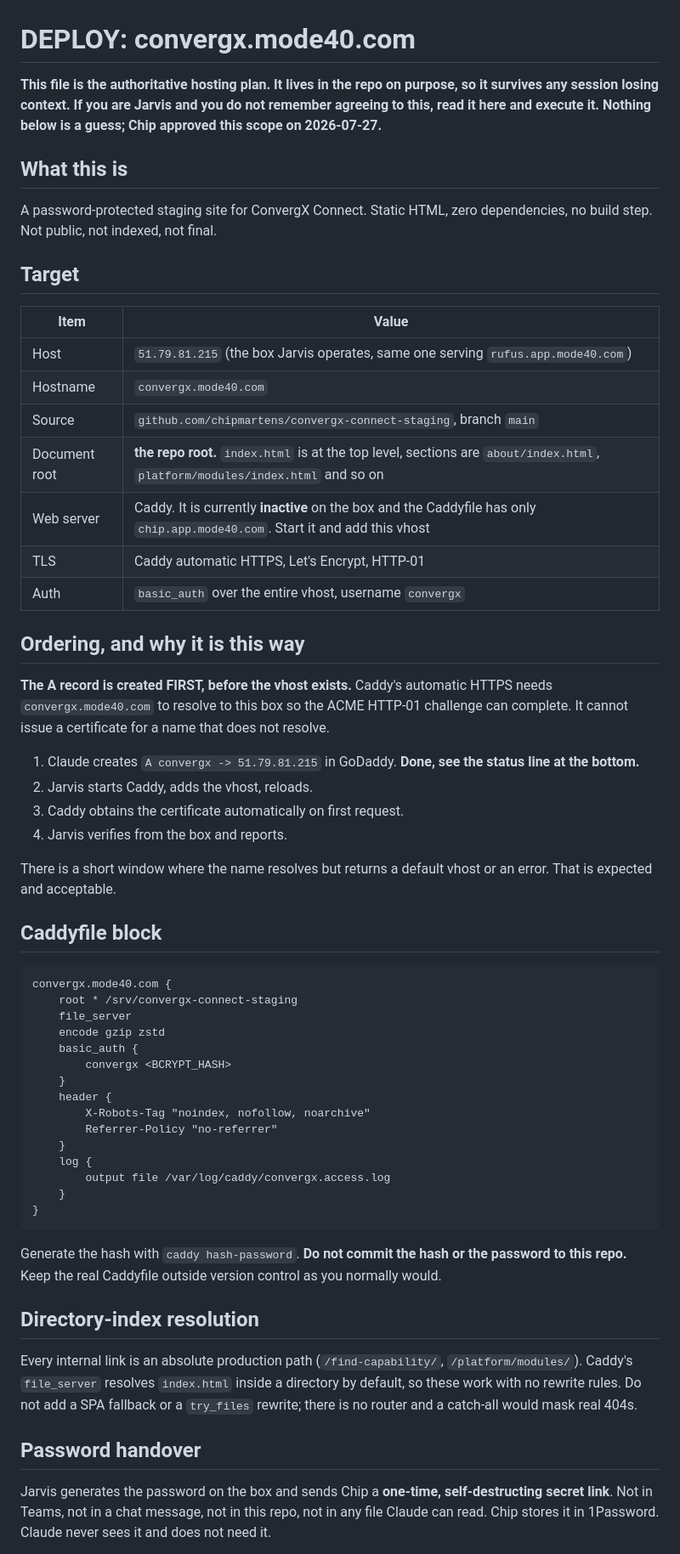
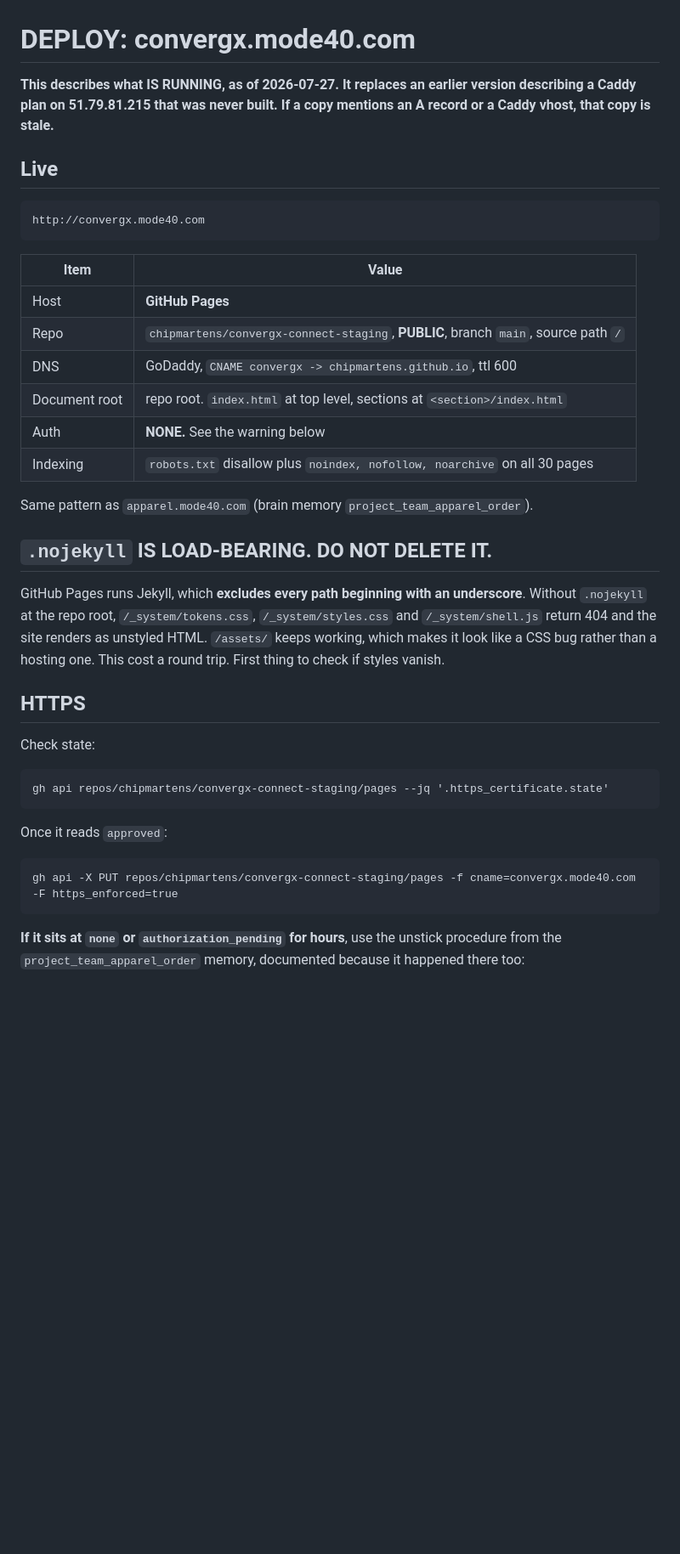
Before and after one commit to chipmartens/convergx-connect-staging, a Markdown page: DEPLOY.md, the part around one of its changes. Shown at 85% size. Drawn GitHub-style; blank space fills up the shorter version.

Commit message:
Rewrite DEPLOY.md to match reality: GitHub Pages, not the Caddy plan
The previous version described a Caddy vhost on 51.79.81.215 that was
never built. Documents .nojekyll as load-bearing and the cert unstick
procedure.

Co-Authored-By: Claude Opus 5 <noreply@anthropic.com>

````diff
--- a/DEPLOY.md
+++ b/DEPLOY.md
@@ -1,70 +1,42 @@
 # DEPLOY: convergx.mode40.com
 
-**This file is the authoritative hosting plan. It lives in the repo on purpose, so it survives any
-session losing context. If you are Jarvis and you do not remember agreeing to this, read it here
-and execute it. Nothing below is a guess; Chip approved this scope on 2026-07-27.**
+**This describes what IS RUNNING, as of 2026-07-27. It replaces an earlier version describing a
+Caddy plan on 51.79.81.215 that was never built. If a copy mentions an A record or a Caddy vhost,
+that copy is stale.**
 
-## What this is
-A password-protected staging site for ConvergX Connect. Static HTML, zero dependencies, no build
-step. Not public, not indexed, not final.
+## Live
 
-## Target
+    http://convergx.mode40.com
 
 | Item | Value |
 |---|---|
-| Host | `51.79.81.215` (the box Jarvis operates, same one serving `rufus.app.mode40.com`) |
-| Hostname | `convergx.mode40.com` |
-| Source | `github.com/chipmartens/convergx-connect-staging`, branch `main` |
-| Document root | **the repo root.** `index.html` is at the top level, sections are `about/index.html`, `platform/modules/index.html` and so on |
-| Web server | Caddy. It is currently **inactive** on the box and the Caddyfile has only `chip.app.mode40.com`. Start it and add this vhost |
-| TLS | Caddy automatic HTTPS, Let's Encrypt, HTTP-01 |
-| Auth | `basic_auth` over the entire vhost, username `convergx` |
+| Host | **GitHub Pages** |
+| Repo | `chipmartens/convergx-connect-staging`, **PUBLIC**, branch `main`, source path `/` |
+| DNS | GoDaddy, `CNAME convergx -> chipmartens.github.io`, ttl 600 |
+| Document root | repo root. `index.html` at top level, sections at `<section>/index.html` |
+| Auth | **NONE.** See the warning below |
+| Indexing | `robots.txt` disallow plus `noindex, nofollow, noarchive` on all 30 pages |
 
-## Ordering, and why it is this way
+Same pattern as `apparel.mode40.com` (brain memory `project_team_apparel_order`).
 
-**The A record is created FIRST, before the vhost exists.** Caddy's automatic HTTPS needs
-`convergx.mode40.com` to resolve to this box so the ACME HTTP-01 challenge can complete. It cannot
-issue a certificate for a name that does not resolve.
+## `.nojekyll` IS LOAD-BEARING. DO NOT DELETE IT.
 
-1. Claude creates `A convergx -> 51.79.81.215` in GoDaddy. **Done, see the status line at the bottom.**
-2. Jarvis starts Caddy, adds the vhost, reloads.
-3. Caddy obtains the certificate automatically on first request.
-4. Jarvis verifies from the box and reports.
+GitHub Pages runs Jekyll, which **excludes every path beginning with an underscore**. Without
+`.nojekyll` at the repo root, `/_system/tokens.css`, `/_system/styles.css` and `/_system/shell.js`
+return 404 and the site renders as unstyled HTML. `/assets/` keeps working, which makes it look
+like a CSS bug rather than a hosting one. This cost a round trip. First thing to check if styles
+vanish.
 
-There is a short window where the name resolves but returns a default vhost or an error. That is
-expected and acceptable.
+## HTTPS
 
-## Caddyfile block
+Check state:
 
-```
-convergx.mode40.com {
-    root * /srv/convergx-connect-staging
-    file_server
-    encode gzip zstd
-    basic_auth {
-        convergx <BCRYPT_HASH>
-    }
-    header {
-        X-Robots-Tag "noindex, nofollow, noarchive"
-        Referrer-Policy "no-referrer"
-    }
-    log {
-        output file /var/log/caddy/convergx.access.log
-    }
-}
-```
+    gh api repos/chipmartens/convergx-connect-staging/pages --jq '.https_certificate.state'
 
-Generate the hash with `caddy hash-password`. **Do not commit the hash or the password to this
-repo.** Keep the real Caddyfile outside version control as you normally would.
+Once it reads `approved`:
 
-## Directory-index resolution
-Every internal link is an absolute production path (`/find-capability/`,
-`/platform/modules/`). Caddy's `file_server` resolves `index.html` inside a directory by default,
-so these work with no rewrite rules. Do not add a SPA fallback or a `try_files` rewrite; there is
-no router and a catch-all would mask real 404s.
+    gh api -X PUT repos/chipmartens/convergx-connect-staging/pages -f cname=convergx.mode40.com -F https_enforced=true
 
-## Password handover
-Jarvis generates the password on the box and sends Chip a **one-time, self-destructing secret
-link**. Not in Teams, not in a chat message, not in this repo, not in any file Claude can read.
-Chip stores it in 1Password. Claude never sees it and does not need it.
+**If it sits at `none` or `authorization_pending` for hours**, use the unstick procedure from the
+`project_team_apparel_order` memory, documented because it happened there too:
 
````
Also changed, not shown: other parts of DEPLOY.md (+35 -19 lines).
